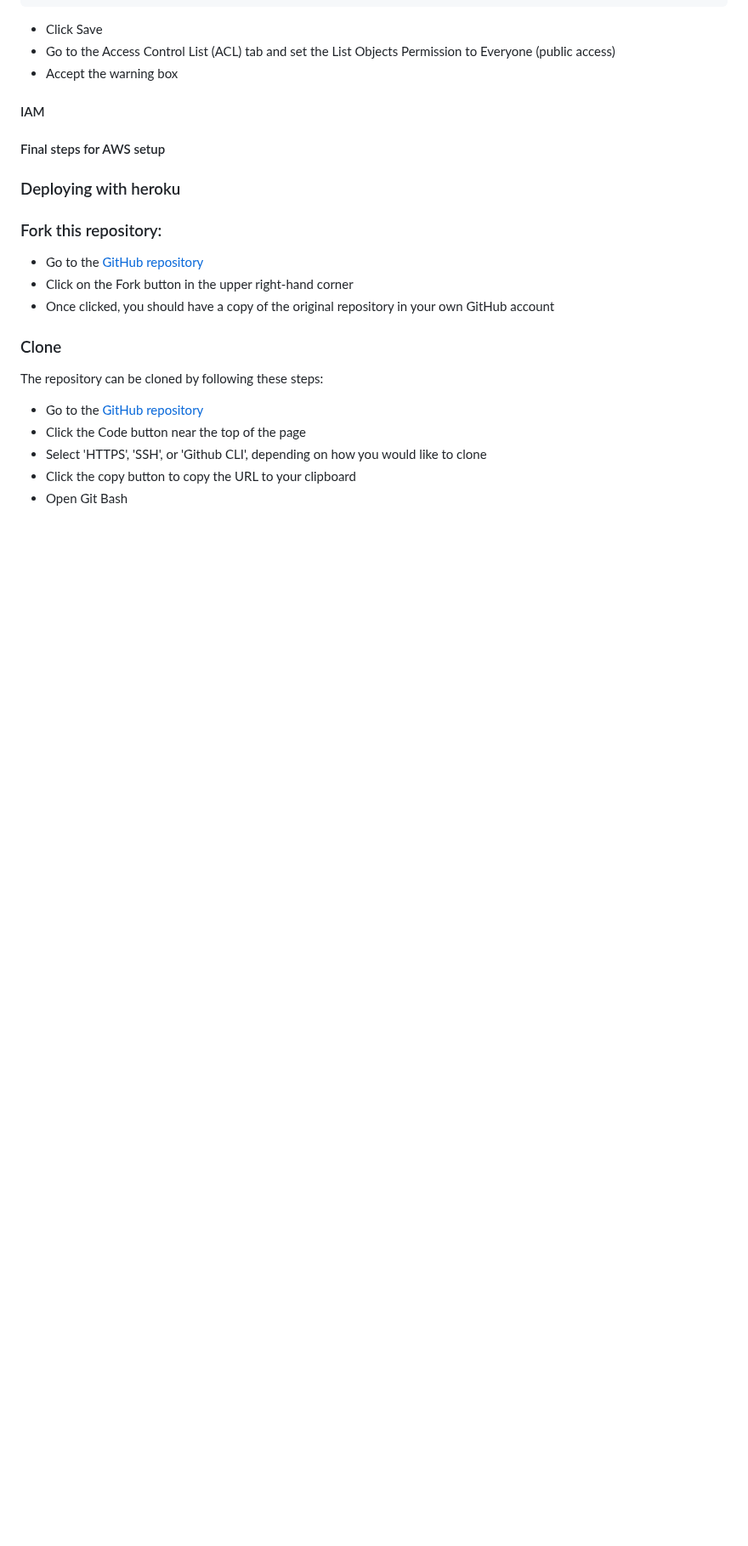
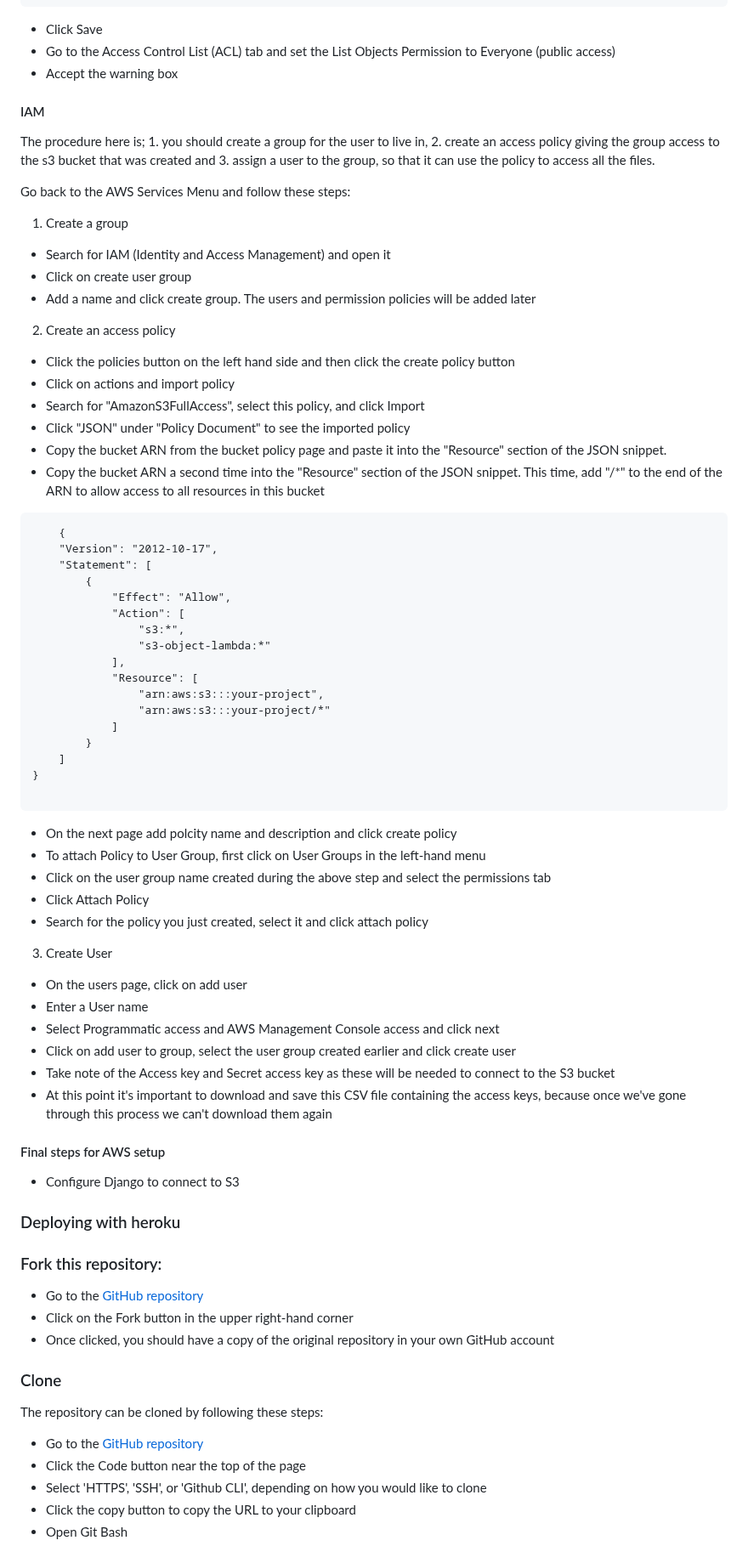
Before and after one commit to KSDunne/summit_style, a Markdown page: README.md, the part around one of its changes. Shown at 85% size. Rendered like a GitHub page; blank space fills up the shorter version.

Commit message:
Add notes on IAM to README

````diff
--- a/README.md
+++ b/README.md
@@ -344,8 +346,64 @@ From the Bucket Policy tab, select the Policy Generator link, and use the follow
 
 #### IAM
 
+The procedure here is; 1. you should create a group for the user to live in, 2. create an access policy giving the group access to the s3 bucket that was created and 3. assign a user to the group, so that it can use the policy to access all the files.
+
+Go back to the AWS Services Menu and follow these steps:
+
+1. Create a group
+
+- Search for IAM (Identity and Access Management) and open it
+- Click on create user group
+- Add a name and click create group. The users and permission policies will be added later
+
+2. Create an access policy
+
+- Click the policies button on the left hand side and then click the create policy button
+- Click on actions and import policy
+- Search for "AmazonS3FullAccess", select this policy, and click Import
+- Click "JSON" under "Policy Document" to see the imported policy
+- Copy the bucket ARN from the bucket policy page and paste it into the "Resource" section of the JSON snippet.
+- Copy the bucket ARN a second time into the "Resource" section of the JSON snippet. This time, add "/*" to the end of the ARN to allow access to all resources in this bucket
+
+```
+    {
+    "Version": "2012-10-17",
+    "Statement": [
+        {
+            "Effect": "Allow",
+            "Action": [
+                "s3:*",
+                "s3-object-lambda:*"
+            ],
+            "Resource": [
+                "arn:aws:s3:::your-project",
+                "arn:aws:s3:::your-project/*"
+            ]
+        }
+    ]
+}
+
+```
+
+- On the next page add polcity name and description and click create policy
+- To attach Policy to User Group, first click on User Groups in the left-hand menu
+- Click on the user group name created during the above step and select the permissions tab
+- Click Attach Policy
+- Search for the policy you just created, select it and click attach policy
+
+3. Create User
+
+- On the users page, click on add user
+- Enter a User name
+- Select Programmatic access and AWS Management Console access and click next
+- Click on add user to group, select the user group created earlier and click create user
+- Take note of the Access key and Secret access key as these will be needed to connect to the S3 bucket
+- At this point it's important to download and save this CSV file containing the access keys, because once we've gone through this process we can't download them again
+
+
 #### Final steps for AWS setup
 
+- Configure Django to connect to S3
 
 ### Deploying with heroku
 
````
Also changed, not shown: other parts of README.md (+2 -0 lines).
